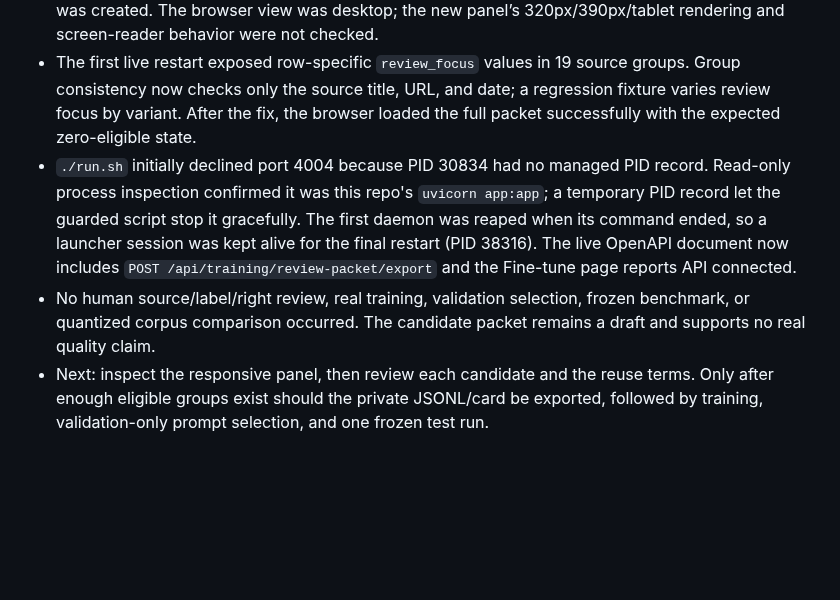
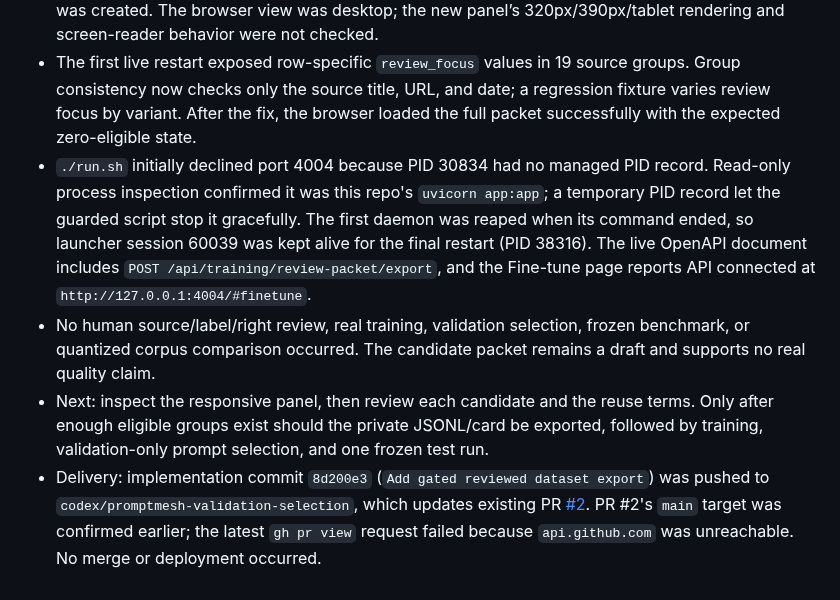
Before and after one commit to arjeetanand/PromptMesh, a Markdown page: HANDOFF.md, the part around the change. GitHub-like rendering; blank space fills up the shorter version.

Commit message:
Record reviewed export handoff

```diff
--- a/HANDOFF.md
+++ b/HANDOFF.md
@@ -299,6 +299,7 @@
 - Verification: 74 Python tests and 14 Node UI tests passed. Python/JavaScript compilation, `bash -n run.sh`, and `git diff --check` passed. Coverage includes eligibility filtering, held-out floors, file permissions, no-overwrite, rollback, remote API rejection, UI gating, and the no-training/no-test-scoring message.
 - Browser at `http://127.0.0.1:4004/#finetune` showed API connected, 351 draft rows / 117 groups / zero reviewed labels / zero excluded variants / zero export-eligible groups, labeled export fields, a polite readiness status, and a disabled export button. No decision was saved and no dataset/card was created. The browser view was desktop; the new panel’s 320px/390px/tablet rendering and screen-reader behavior were not checked.
 - The first live restart exposed row-specific `review_focus` values in 19 source groups. Group consistency now checks only the source title, URL, and date; a regression fixture varies review focus by variant. After the fix, the browser loaded the full packet successfully with the expected zero-eligible state.
-- `./run.sh` initially declined port 4004 because PID 30834 had no managed PID record. Read-only process inspection confirmed it was this repo's `uvicorn app:app`; a temporary PID record let the guarded script stop it gracefully. The first daemon was reaped when its command ended, so a launcher session was kept alive for the final restart (PID 38316). The live OpenAPI document now includes `POST /api/training/review-packet/export` and the Fine-tune page reports API connected.
+- `./run.sh` initially declined port 4004 because PID 30834 had no managed PID record. Read-only process inspection confirmed it was this repo's `uvicorn app:app`; a temporary PID record let the guarded script stop it gracefully. The first daemon was reaped when its command ended, so launcher session 60039 was kept alive for the final restart (PID 38316). The live OpenAPI document includes `POST /api/training/review-packet/export`, and the Fine-tune page reports API connected at `http://127.0.0.1:4004/#finetune`.
 - No human source/label/right review, real training, validation selection, frozen benchmark, or quantized corpus comparison occurred. The candidate packet remains a draft and supports no real quality claim.
 - Next: inspect the responsive panel, then review each candidate and the reuse terms. Only after enough eligible groups exist should the private JSONL/card be exported, followed by training, validation-only prompt selection, and one frozen test run.
+- Delivery: implementation commit `8d200e3` (`Add gated reviewed dataset export`) was pushed to `codex/promptmesh-validation-selection`, which updates existing PR [#2](https://github.com/arjeetanand/PromptMesh/pull/2). PR #2's `main` target was confirmed earlier; the latest `gh pr view` request failed because `api.github.com` was unreachable. No merge or deployment occurred.
```
